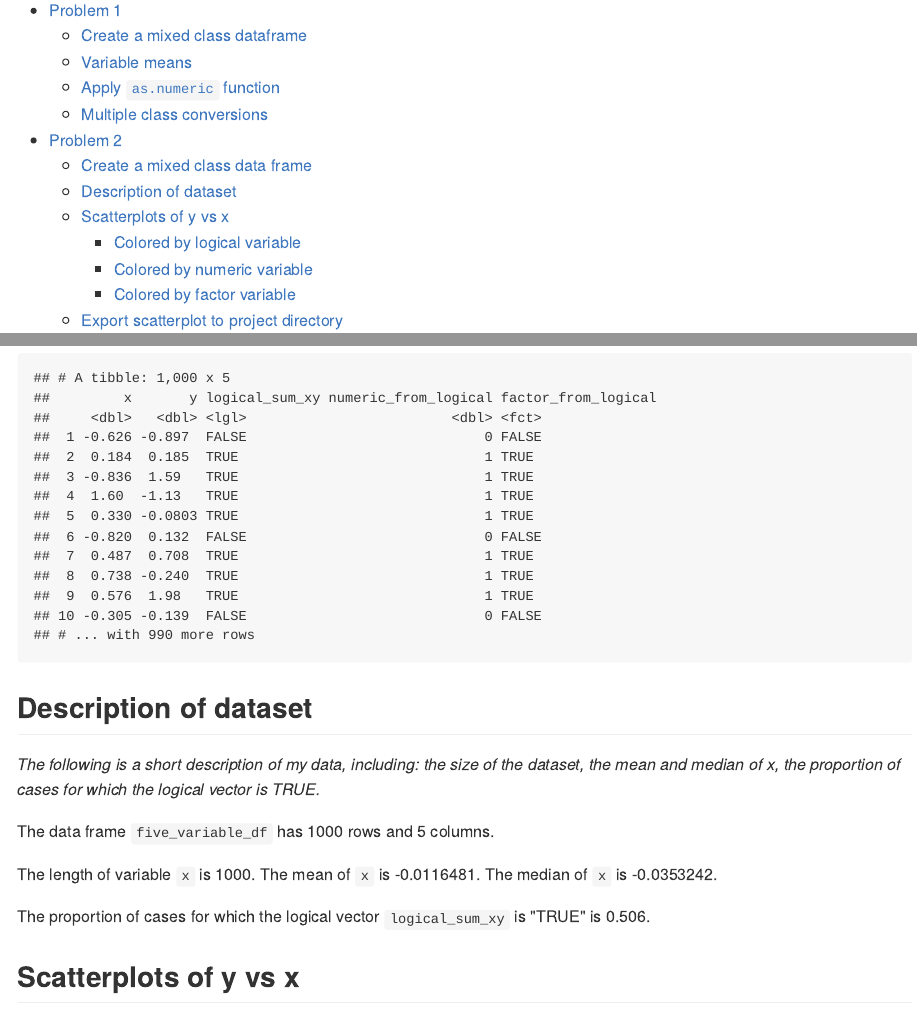
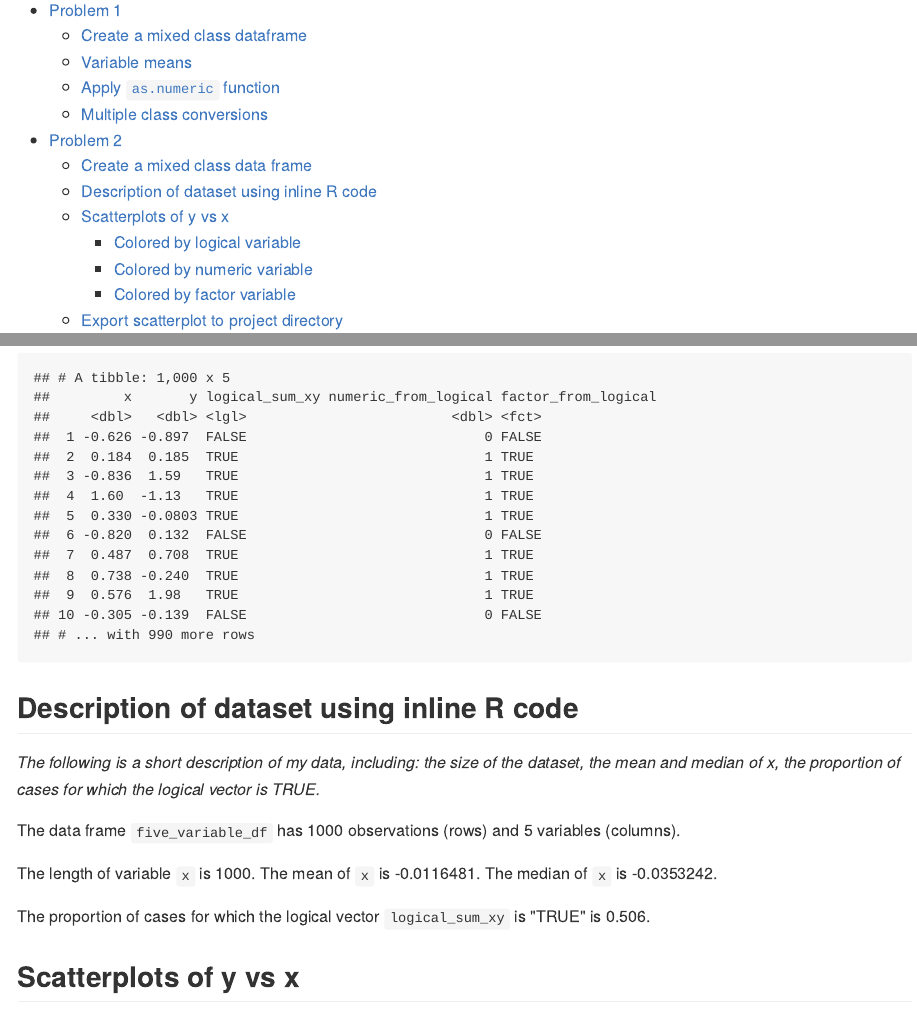
Before and after one commit to sal2222/p8105_hw1_sal2222, an R Markdown document (p8105_hw1_sal2222.Rmd): the page in a window 1100 px wide, from 150 px down, and a second part further down, joined at a grey line. The pictures show the output file p8105_hw1_sal2222.md that the author committed with the source, drawn offline in the style of GitHub; long lines of code are wrapped.

Commit message:
Minor edits, wording changes.

````diff
--- a/p8105_hw1_sal2222.Rmd
+++ b/p8105_hw1_sal2222.Rmd
@@ -134,21 +132,17 @@ five_variable_df
 
 ```
 
-## Description of dataset
+## Description of dataset using inline R code
 
 *The following is a short description of my data, including:  the size of the dataset, the mean and median of x, the proportion of cases for which the logical vector is TRUE.*
 
-The data frame `five_variable_df` has `r nrow(five_variable_df)` rows and `r ncol(five_variable_df)` columns.
+The data frame `five_variable_df` has `r nrow(five_variable_df)` observations (rows) and `r ncol(five_variable_df)` variables (columns).
 
 The length of variable `x` is `r length(five_variable_df$x)`. The mean of `x` is `r mean(five_variable_df$x)`. The median of `x` is `r median(five_variable_df$x)`.
 
 The proportion of cases for which the logical vector `logical_sum_xy` is "TRUE" is `r mean(five_variable_df$logical_sum_xy)`.
 
-
-
 ## Scatterplots of y vs x
-
-
 
 Next I will show a scatterplots of `y` vs `x`, with points colored according to `logical_sum_xy`, `numeric_from_logical`, and `factor_from_logical`.
 
````
Also changed, not shown: p8105_hw1_sal2222.md, p8105_hw1_sal2222.Rmd (2 more changed lines).
